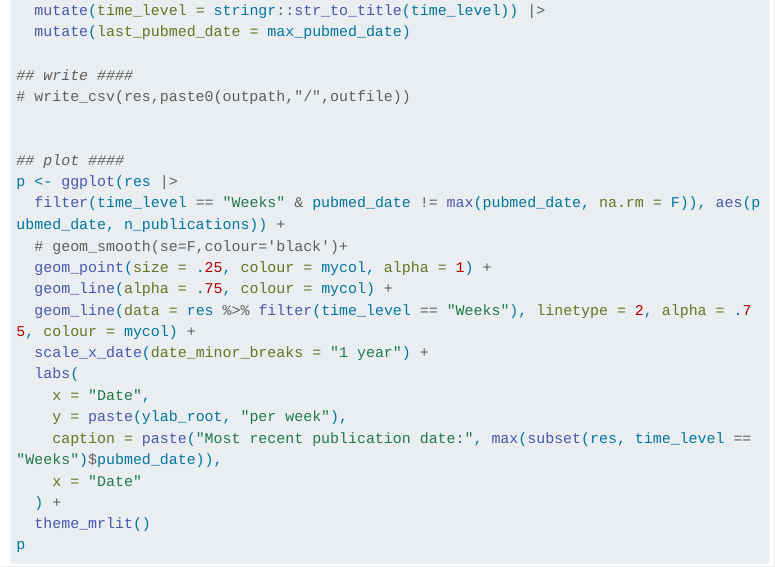
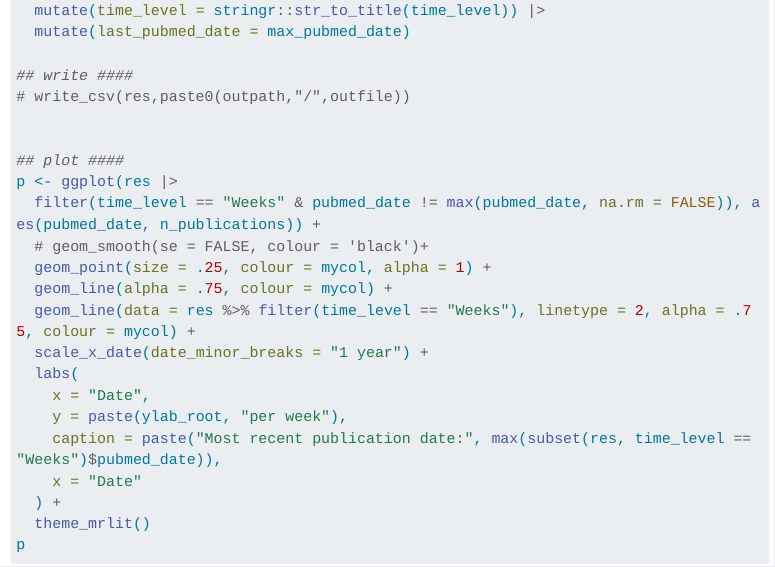
Before and after one commit to remlapmot/mr-lit, a Quarto document (index.qmd): the page in a window 1100 px wide, from 1760 px down. Rendered offline with R 4.5, knitr and Pandoc in place of Quarto, with nearby package versions; menus at the side of the page are left out; long lines of code are wrapped.

Commit message:
Amend F to FALSE

```diff
--- a/index.qmd
+++ b/index.qmd
@@ -93,8 +93,8 @@ res <- bind_rows(lapply(c(time_levels), function(z) {
 
 ## plot ####
 p <- ggplot(res |>
-  filter(time_level == "Weeks" & pubmed_date != max(pubmed_date, na.rm = F)), aes(pubmed_date, n_publications)) +
-  # geom_smooth(se=F,colour='black')+
+  filter(time_level == "Weeks" & pubmed_date != max(pubmed_date, na.rm = FALSE)), aes(pubmed_date, n_publications)) +
+  # geom_smooth(se = FALSE, colour = 'black')+
   geom_point(size = .25, colour = mycol, alpha = 1) +
   geom_line(alpha = .75, colour = mycol) +
   geom_line(data = res %>% filter(time_level == "Weeks"), linetype = 2, alpha = .75, colour = mycol) +
```
